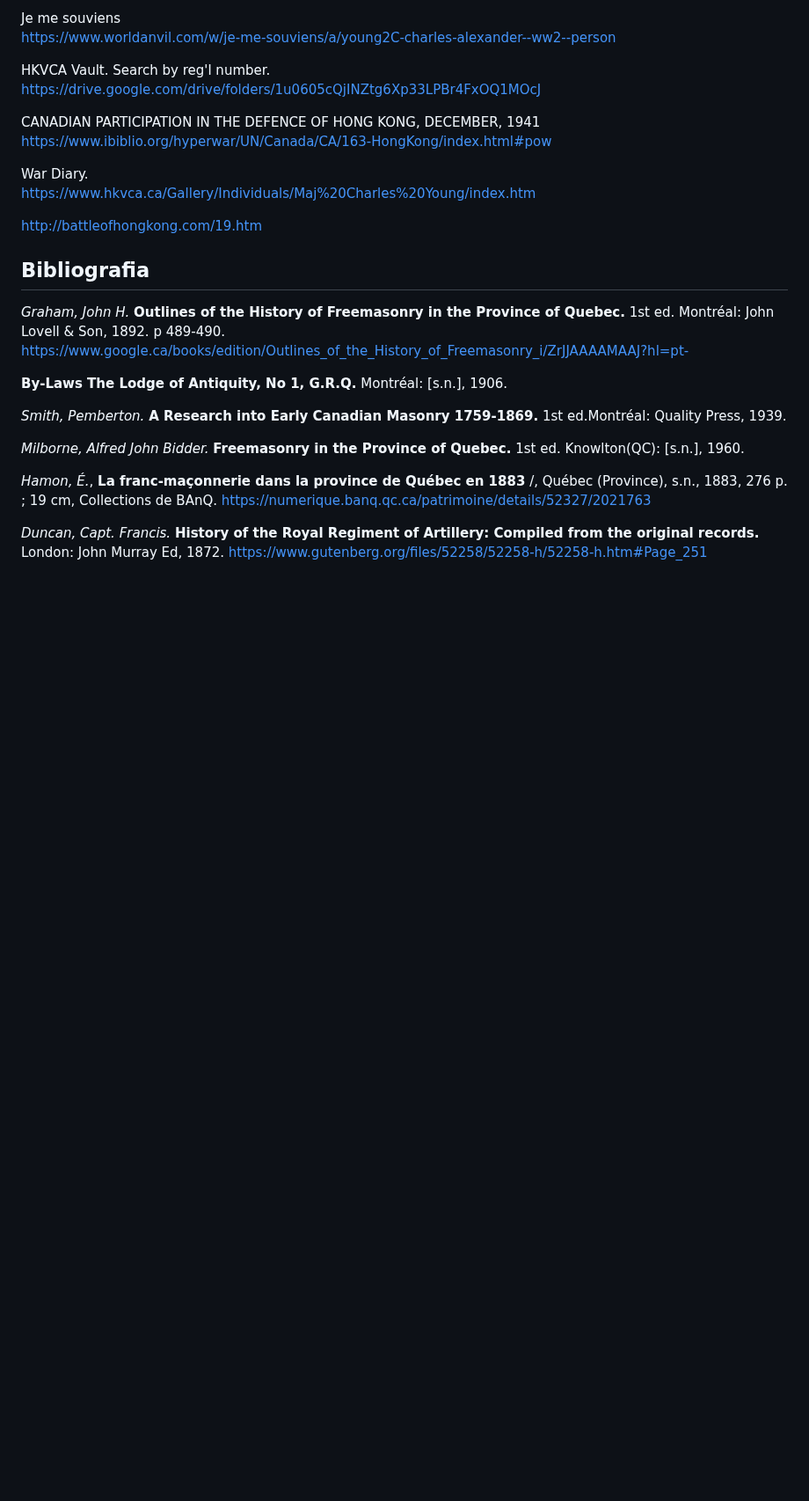
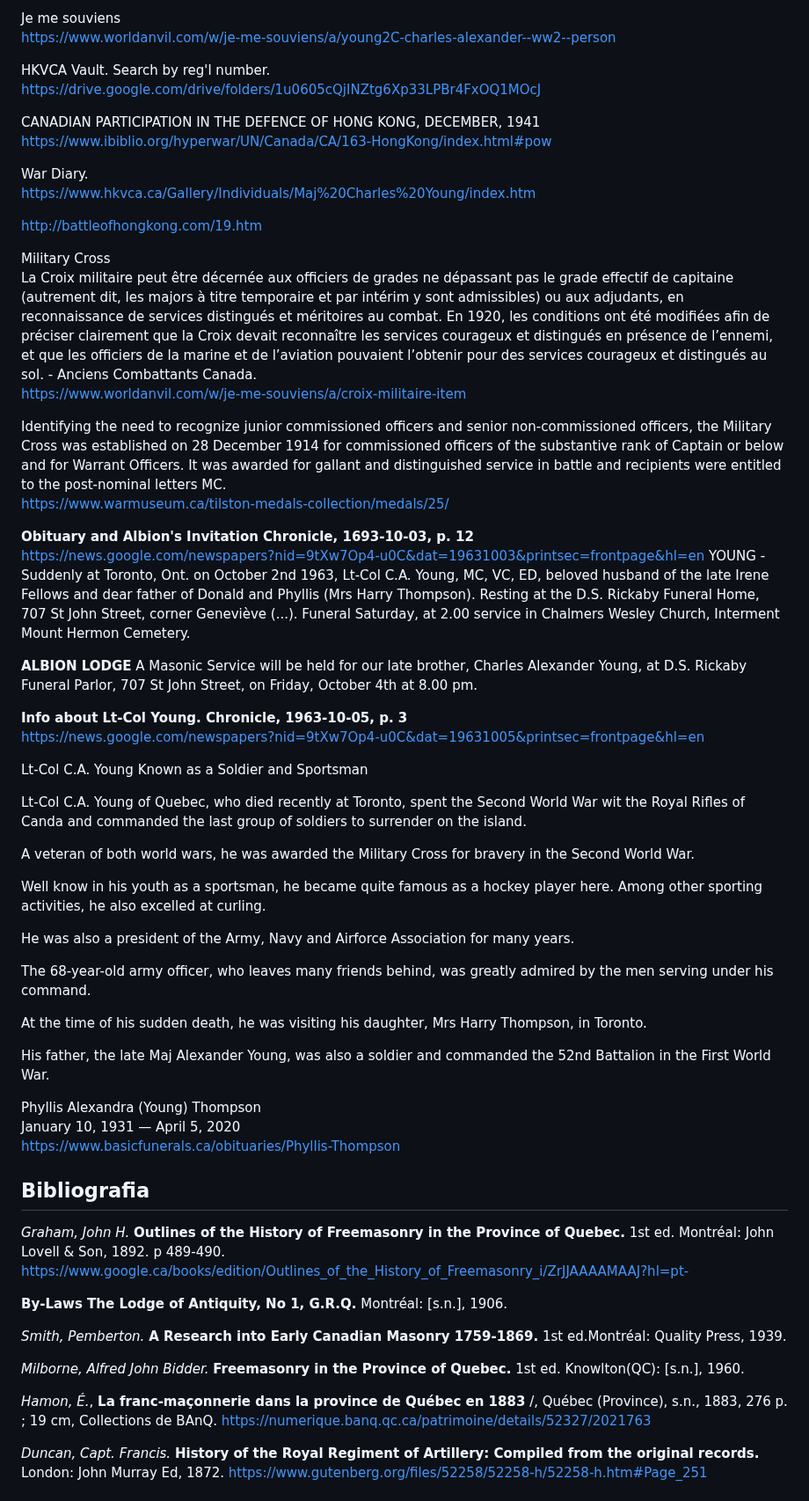
Before and after one commit to torjc01/DB33, a Markdown page: albionMilitar.md, the part around one of its changes. Shown at 88% size. GitHub-like rendering; blank space fills up the shorter version.

```diff
--- a/albionMilitar.md
+++ b/albionMilitar.md
@@ -180,6 +225,46 @@ https://www.hkvca.ca/Gallery/Individuals/Maj%20Charles%20Young/index.htm
 
 http://battleofhongkong.com/19.htm
 
+Military Cross
+La Croix militaire peut être décernée aux officiers de grades ne dépassant pas le grade effectif de capitaine (autrement dit, les majors à titre temporaire et par intérim y sont admissibles) ou aux adjudants, en reconnaissance de services distingués et méritoires au combat. En 1920, les conditions ont été modifiées afin de préciser clairement que la Croix devait reconnaître les services courageux et distingués en présence de l’ennemi, et que les officiers de la marine et de l’aviation pouvaient l’obtenir pour des services courageux et distingués au sol. - Anciens Combattants Canada.
+https://www.worldanvil.com/w/je-me-souviens/a/croix-militaire-item
+
+Identifying the need to recognize junior commissioned officers and senior non-commissioned officers, the Military Cross was established on 28 December 1914 for commissioned officers of the substantive rank of Captain or below and for Warrant Officers. It was awarded for gallant and distinguished service in battle and recipients were entitled to the post-nominal letters MC.
+https://www.warmuseum.ca/tilston-medals-collection/medals/25/
+
+**Obituary and Albion's Invitation  Chronicle, 1693-10-03, p. 12**
+https://news.google.com/newspapers?nid=9tXw7Op4-u0C&dat=19631003&printsec=frontpage&hl=en
+YOUNG - Suddenly at Toronto, Ont. on October 2nd 1963, Lt-Col C.A. Young, MC, VC, ED, beloved husband of the late Irene Fellows and dear father of Donald and Phyllis (Mrs Harry Thompson). Resting at the D.S. Rickaby Funeral Home, 707 St John Street, corner Geneviève (...). Funeral Saturday, at 2.00 service in Chalmers Wesley Church, Interment Mount Hermon Cemetery.
+
+**ALBION LODGE**
+A Masonic Service will be held for our late brother, Charles Alexander Young, at D.S. Rickaby Funeral Parlor, 707 St John Street, on Friday, October 4th at 8.00 pm.
+
+**Info about Lt-Col Young. Chronicle, 1963-10-05, p. 3**
+https://news.google.com/newspapers?nid=9tXw7Op4-u0C&dat=19631005&printsec=frontpage&hl=en
+
+Lt-Col C.A. Young Known as a Soldier and Sportsman
+
+Lt-Col C.A. Young of Quebec, who died recently at Toronto, spent the Second World War wit the Royal Rifles of Canda and commanded the last group of soldiers to surrender on the island.
+
+A veteran of both world wars, he was awarded the Military Cross for bravery in the Second World War.
+
+Well know in his youth as a sportsman, he became quite famous as a hockey player here. Among other sporting activities, he also excelled at curling.
+
+He was also a president of the Army, Navy and Airforce Association for many years.
+
+The 68-year-old army officer, who leaves many friends behind, was greatly admired by the men serving under his command.
+
+At the time of his sudden death, he was visiting his daughter, Mrs Harry Thompson, in Toronto.
+
+His father, the late Maj Alexander Young, was also a soldier and commanded the 52nd Battalion in the First World War.
+
+
+Phyllis Alexandra (Young) Thompson
+January 10, 1931 — April 5, 2020
+https://www.basicfunerals.ca/obituaries/Phyllis-Thompson
+
+
+
 ## Bibliografia
 
 *Graham, John H.* **Outlines of the History of Freemasonry in the Province of Quebec.** 1st ed. Montréal: John Lovell & Son, 1892. p 489-490.
```
Also changed, not shown: other parts of albionMilitar.md (+47 -2 lines).
